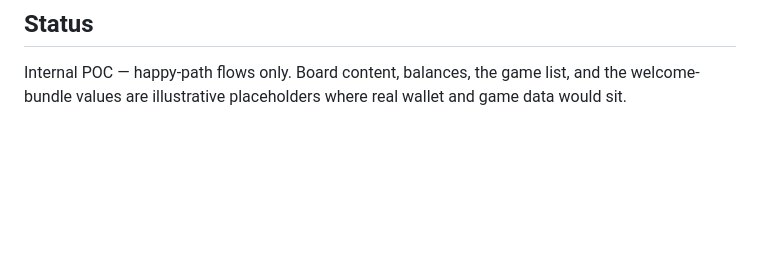
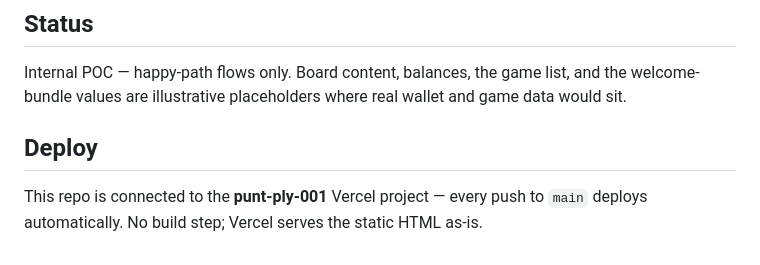
Before and after one commit to hailsagan/punt-ply-001, a Markdown page: README.md, the part around the change. GitHub-like rendering; blank space fills up the shorter version.

Commit message:
Document the Vercel auto-deploy setup in README

```diff
--- a/README.md
+++ b/README.md
@@ -63,3 +63,8 @@ legal/compliance-style currency copy. The explanation stays isolated to comprehe
 
 Internal POC — happy-path flows only. Board content, balances, the game list, and the
 welcome-bundle values are illustrative placeholders where real wallet and game data would sit.
+
+## Deploy
+
+This repo is connected to the **punt-ply-001** Vercel project — every push to `main` deploys
+automatically. No build step; Vercel serves the static HTML as-is.
```
